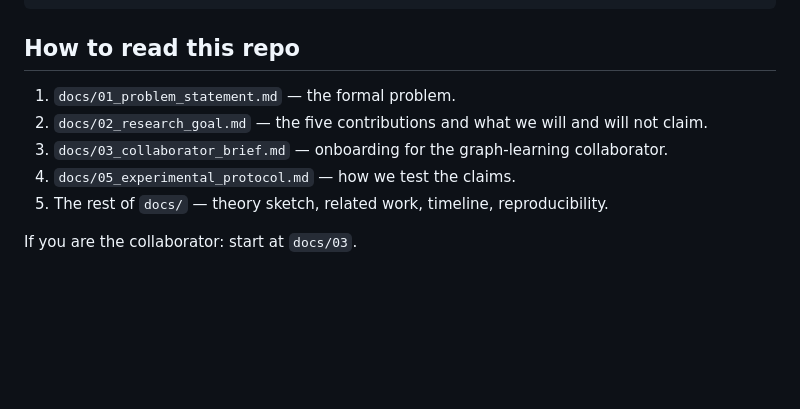
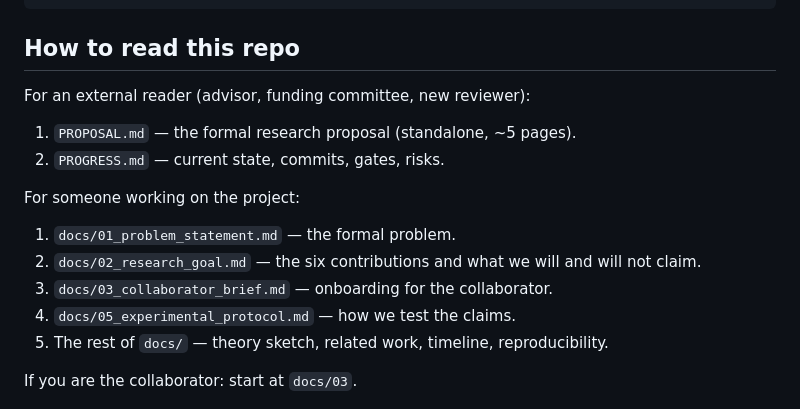
Before and after one commit to peijiapok/microgrid-graph, a Markdown page: README.md, the part around the change. Rendered like a GitHub page; blank space fills up the shorter version.

```diff
--- a/README.md
+++ b/README.md
@@ -28,9 +28,14 @@ microgrid-graph/
 
 ## How to read this repo
 
+For an external reader (advisor, funding committee, new reviewer):
+1. `PROPOSAL.md` — the formal research proposal (standalone, ~5 pages).
+2. `PROGRESS.md` — current state, commits, gates, risks.
+
+For someone working on the project:
 1. `docs/01_problem_statement.md` — the formal problem.
-2. `docs/02_research_goal.md` — the five contributions and what we will and will not claim.
-3. `docs/03_collaborator_brief.md` — onboarding for the graph-learning collaborator.
+2. `docs/02_research_goal.md` — the six contributions and what we will and will not claim.
+3. `docs/03_collaborator_brief.md` — onboarding for the collaborator.
 4. `docs/05_experimental_protocol.md` — how we test the claims.
 5. The rest of `docs/` — theory sketch, related work, timeline, reproducibility.
 
```
Also changed, not shown: PROGRESS.md (added, +138 -0 lines), PROPOSAL.md (added, +228 -0 lines).
